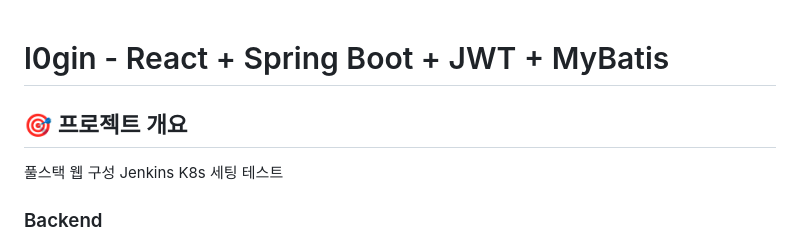
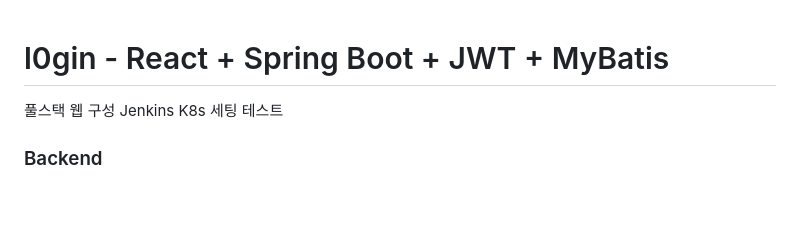
Before and after one commit to leejwjw/k8s_jenkins, a Markdown page: README.md, the part around the change. GitHub-like rendering; blank space fills up the shorter version.

Commit message:
Remove project overview from README
Removed project overview section from README.

```diff
--- a/README.md
+++ b/README.md
@@ -1,6 +1,5 @@
 # l0gin - React + Spring Boot + JWT + MyBatis
 
-## 🎯 프로젝트 개요
 
 풀스택 웹 구성
 Jenkins K8s 세팅 테스트
```
